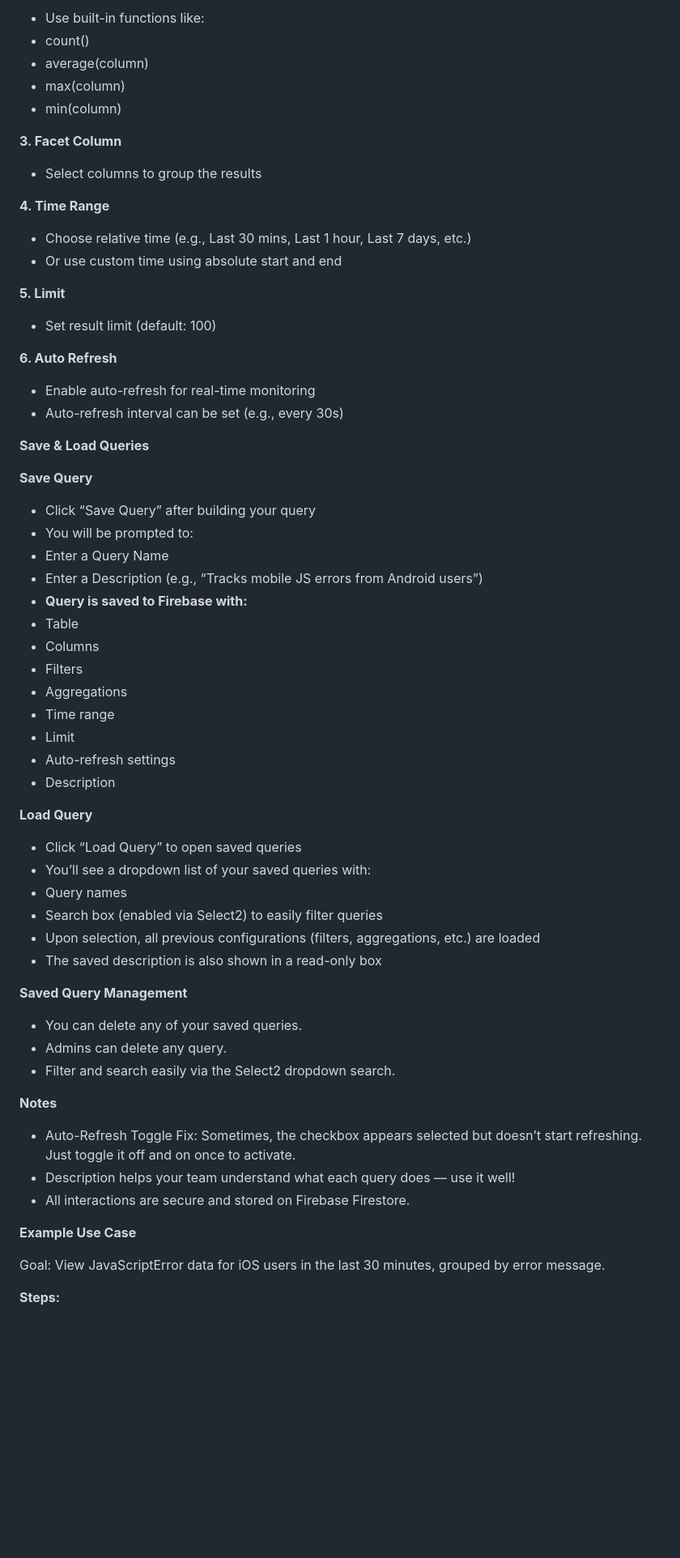
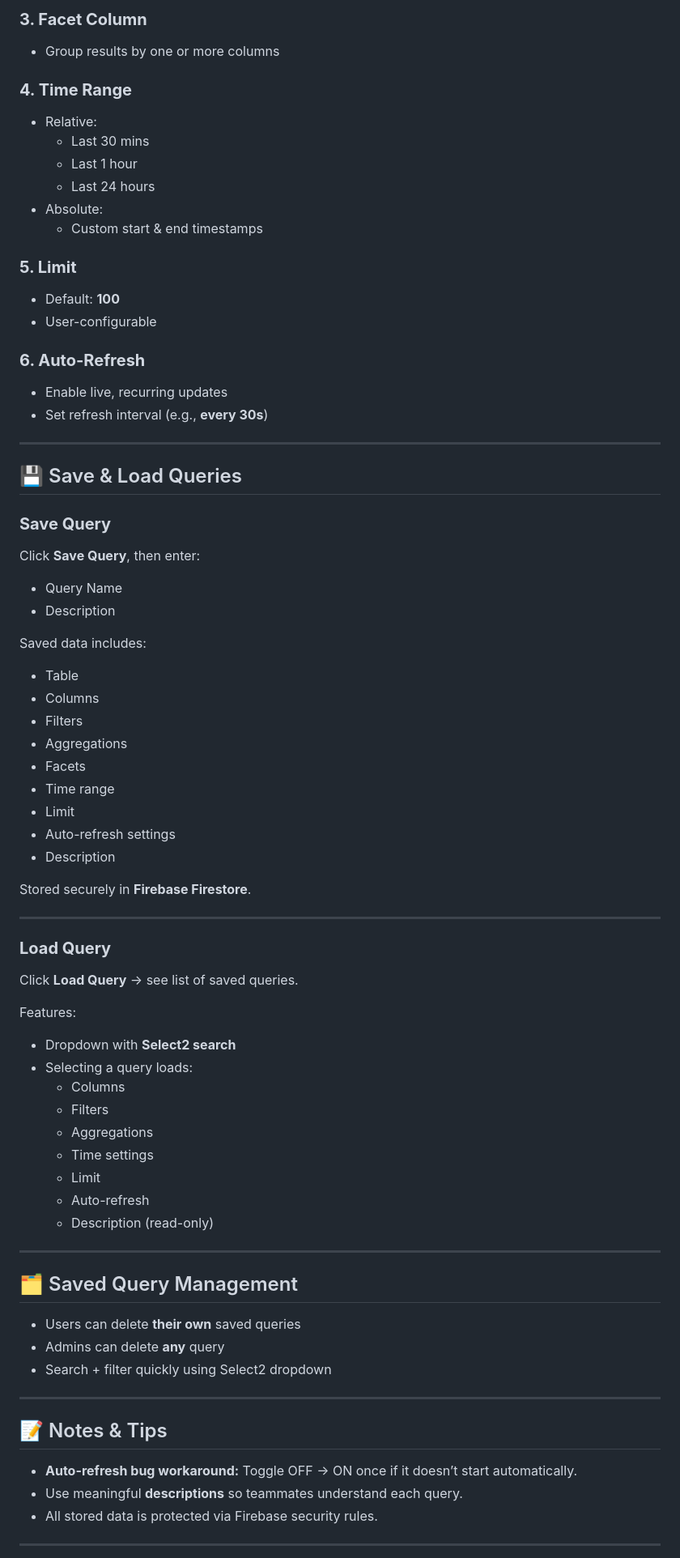
Before and after one commit to Bhavesh-SES/SES-All-Tool, a Markdown page: Tool-Documentation/Advanced-NRQL-Builder.md, the part around the change printed below. Shown: that part at 81% size. Rendered like a GitHub page; blank space fills up the shorter version.

```diff
--- a/Tool-Documentation/Advanced-NRQL-Builder.md
+++ b/Tool-Documentation/Advanced-NRQL-Builder.md
@@ -49,70 +70,74 @@ Link: [https://bhavesh-ses.github.io/Advanced-NRQL-Builder/](https://bhavesh-ses
 
-- Use built-in functions like:
-- count()
-- average(column)
-- max(column)
-- min(column)
+### **3. Facet Column**
+- Group results by one or more columns
 
-**3\. Facet Column**
+### **4. Time Range**
+- Relative:
+  - Last 30 mins
+  - Last 1 hour
+  - Last 24 hours
+- Absolute:
+  - Custom start & end timestamps
 
-- Select columns to group the results
+### **5. Limit**
+- Default: **100**
+- User-configurable
 
-**4\. Time Range**
+### **6. Auto-Refresh**
+- Enable live, recurring updates
+- Set refresh interval (e.g., **every 30s**)
 
-- Choose relative time (e.g., Last 30 mins, Last 1 hour, Last 7 days, etc.)
-- Or use custom time using absolute start and end
+---
 
-**5\. Limit**
+## 💾 Save & Load Queries
 
-- Set result limit (default: 100)
+### **Save Query**
+Click **Save Query**, then enter:
+- Query Name
+- Description
 
-**6\. Auto Refresh**
-
-- Enable auto-refresh for real-time monitoring
-- Auto-refresh interval can be set (e.g., every 30s)
-
-**Save & Load Queries**
-
-**Save Query**
-
-- Click “Save Query” after building your query
-- You will be prompted to:
-- Enter a Query Name
-- Enter a Description (e.g., “Tracks mobile JS errors from Android users”)
-- **Query is saved to Firebase with:**
+Saved data includes:
 - Table
 - Columns
 - Filters
 - Aggregations
+- Facets
 - Time range
 - Limit
 - Auto-refresh settings
 - Description
 
-**Load Query**
+Stored securely in **Firebase Firestore**.
 
-- Click “Load Query” to open saved queries
-- You’ll see a dropdown list of your saved queries with:
-- Query names
-- Search box (enabled via Select2) to easily filter queries
-- Upon selection, all previous configurations (filters, aggregations, etc.) are loaded
-- The saved description is also shown in a read-only box
+---
 
-**Saved Query Management**
+### **Load Query**
+Click **Load Query** → see list of saved queries.
 
-- You can delete any of your saved queries.
-- Admins can delete any query.
-- Filter and search easily via the Select2 dropdown search.
+Features:
+- Dropdown with **Select2 search**
+- Selecting a query loads:
+  - Columns
+  - Filters
+  - Aggregations
+  - Time settings
+  - Limit
+  - Auto-refresh
+  - Description (read-only)
 
-**Notes**
+---
 
-- Auto-Refresh Toggle Fix: Sometimes, the checkbox appears selected but doesn’t start refreshing. Just toggle it off and on once to activate.
-- Description helps your team understand what each query does — use it well!
-- All interactions are secure and stored on Firebase Firestore.
+## 🗂 Saved Query Management
+- Users can delete **their own** saved queries
+- Admins can delete **any** query
+- Search + filter quickly using Select2 dropdown
 
-**Example Use Case**
+---
 
-Goal: View JavaScriptError data for iOS users in the last 30 minutes, grouped by error message.
+## 📝 Notes & Tips
+- **Auto-refresh bug workaround:** Toggle OFF → ON once if it doesn’t start automatically.
+- Use meaningful **descriptions** so teammates understand each query.
+- All stored data is protected via Firebase security rules.
 
-**Steps:**
+---
 
```
Also changed, not shown: other parts of Tool-Documentation/Advanced-NRQL-Builder.md (+72 -37 lines).
